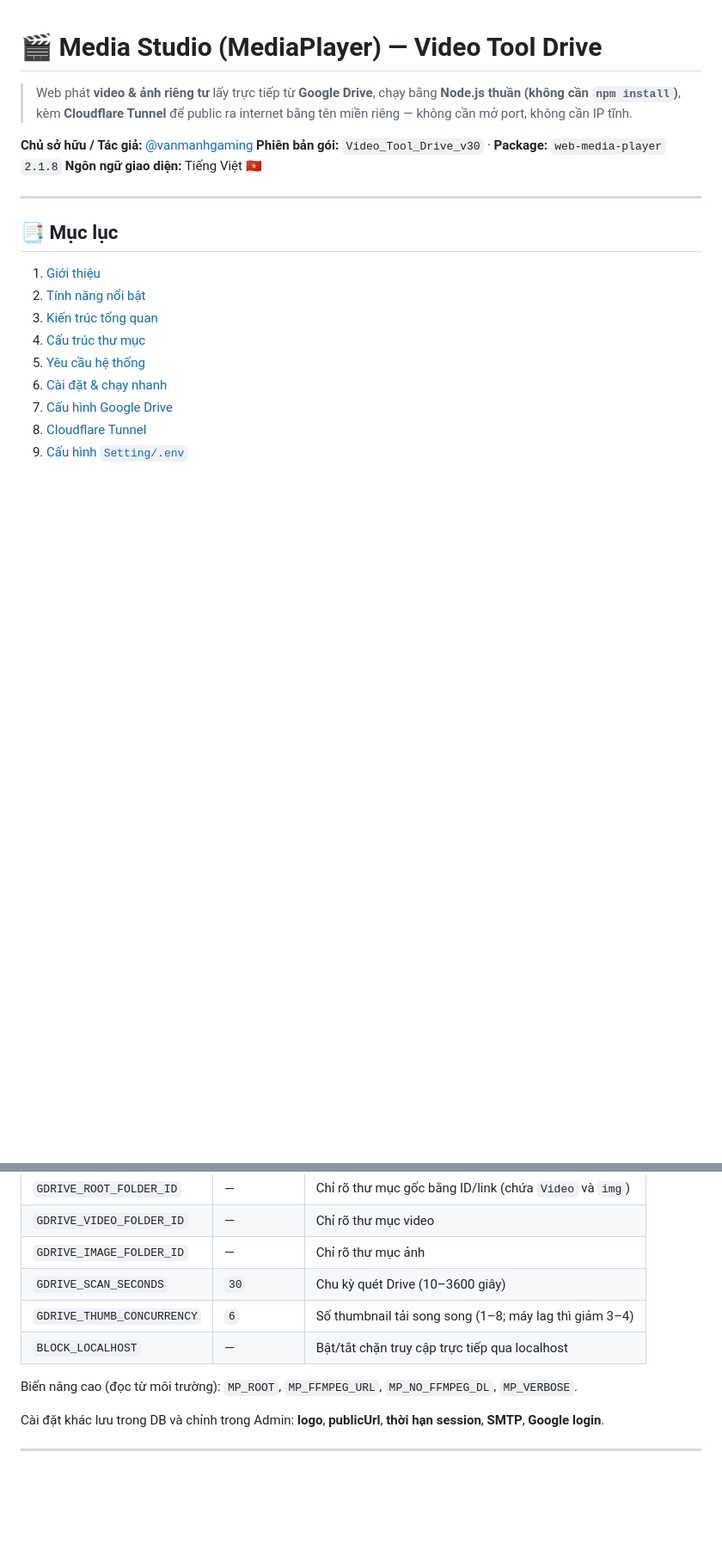
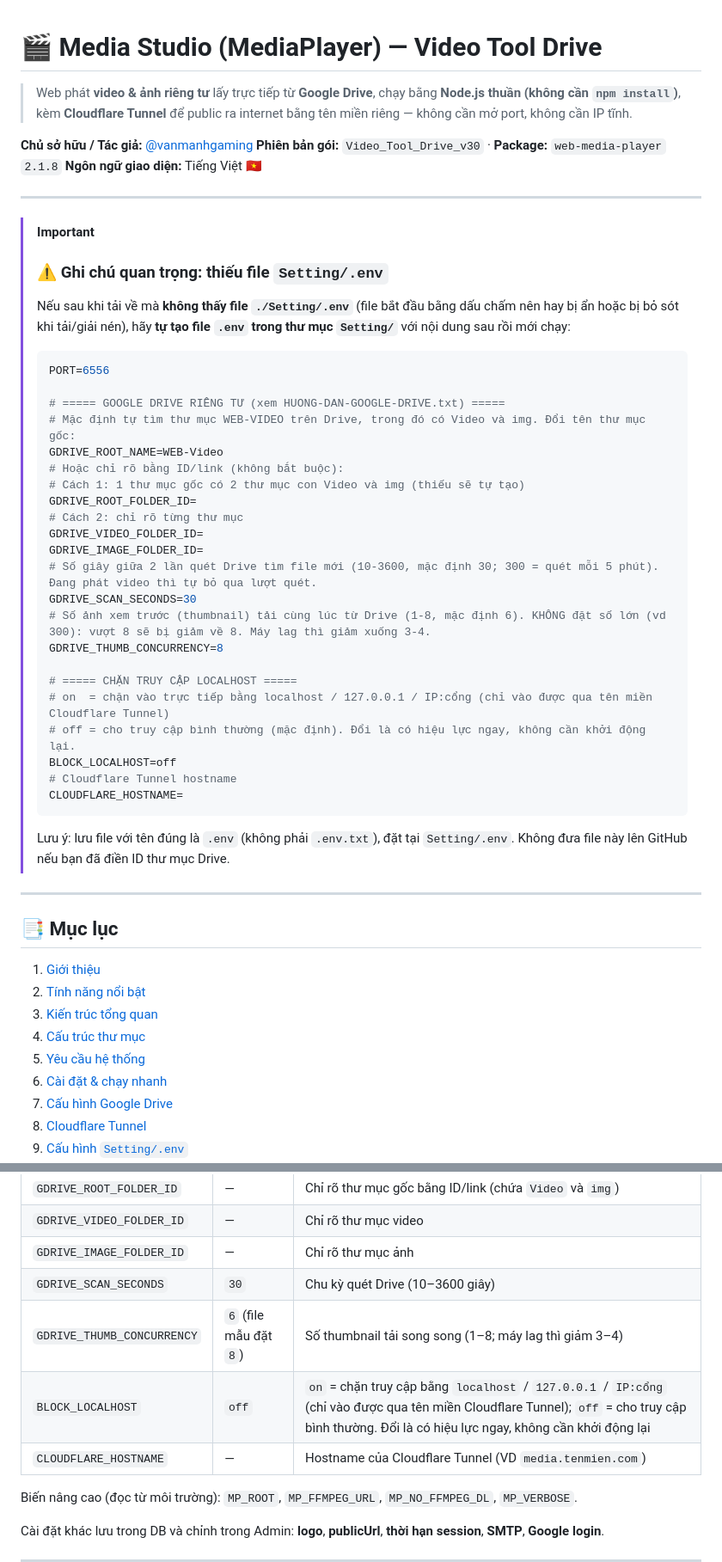
Before and after one commit to vanmanhgamingpro-developer/Media-Studio-Drive, a Markdown page: README.md, 2 parts joined by grey strips. Shown at 86% size. Rendered like a GitHub page; blank space fills up the shorter version.

````diff
--- a/README.md
+++ b/README.md
@@ -5,6 +5,39 @@
 **Chủ sở hữu / Tác giả:** [@vanmanhgaming](https://github.com/vanmanhgamingpro-developer)
 **Phiên bản gói:** `Video_Tool_Drive_v30` · **Package:** `web-media-player` `2.1.8`
 **Ngôn ngữ giao diện:** Tiếng Việt 🇻🇳
+
+---
+
+> [!IMPORTANT]
+> ### ⚠️ Ghi chú quan trọng: thiếu file `Setting/.env`
+> Nếu sau khi tải về mà **không thấy file `./Setting/.env`** (file bắt đầu bằng dấu chấm nên hay bị ẩn hoặc bị bỏ sót khi tải/giải nén), hãy **tự tạo file `.env` trong thư mục `Setting/`** với nội dung sau rồi mới chạy:
+>
+> ```env
+> PORT=6556
+>
+> # ===== GOOGLE DRIVE RIÊNG TƯ (xem HUONG-DAN-GOOGLE-DRIVE.txt) =====
+> # Mặc định tự tìm thư mục WEB-VIDEO trên Drive, trong đó có Video và img. Đổi tên thư mục gốc:
+> GDRIVE_ROOT_NAME=WEB-Video
+> # Hoặc chỉ rõ bằng ID/link (không bắt buộc):
+> # Cách 1: 1 thư mục gốc có 2 thư mục con Video và img (thiếu sẽ tự tạo)
+> GDRIVE_ROOT_FOLDER_ID=
+> # Cách 2: chỉ rõ từng thư mục
+> GDRIVE_VIDEO_FOLDER_ID=
+> GDRIVE_IMAGE_FOLDER_ID=
+> # Số giây giữa 2 lần quét Drive tìm file mới (10-3600, mặc định 30; 300 = quét mỗi 5 phút). Đang phát video thì tự bỏ qua lượt quét.
+> GDRIVE_SCAN_SECONDS=30
+> # Số ảnh xem trước (thumbnail) tải cùng lúc từ Drive (1-8, mặc định 6). KHÔNG đặt số lớn (vd 300): vượt 8 sẽ bị giảm về 8. Máy lag thì giảm xuống 3-4.
+> GDRIVE_THUMB_CONCURRENCY=8
+>
+> # ===== CHẶN TRUY CẬP LOCALHOST =====
+> # on  = chặn vào trực tiếp bằng localhost / 127.0.0.1 / IP:cổng (chỉ vào được qua tên miền Cloudflare Tunnel)
+> # off = cho truy cập bình thường (mặc định). Đổi là có hiệu lực ngay, không cần khởi động lại.
+> BLOCK_LOCALHOST=off
+> # Cloudflare Tunnel hostname
+> CLOUDFLARE_HOSTNAME=
+> ```
+>
+> Lưu ý: lưu file với tên đúng là `.env` (không phải `.env.txt`), đặt tại `Setting/.env`. Không đưa file này lên GitHub nếu bạn đã điền ID thư mục Drive.
 
 ---
 
@@ -267,8 +302,9 @@ Tự động hóa gồm: phát hiện kiến trúc CPU (AMD64/ARM64/x86) → t
 | `GDRIVE_VIDEO_FOLDER_ID` | — | Chỉ rõ thư mục video |
 | `GDRIVE_IMAGE_FOLDER_ID` | — | Chỉ rõ thư mục ảnh |
 | `GDRIVE_SCAN_SECONDS` | `30` | Chu kỳ quét Drive (10–3600 giây) |
-| `GDRIVE_THUMB_CONCURRENCY` | `6` | Số thumbnail tải song song (1–8; máy lag thì giảm 3–4) |
-| `BLOCK_LOCALHOST` | — | Bật/tắt chặn truy cập trực tiếp qua localhost |
+| `GDRIVE_THUMB_CONCURRENCY` | `6` (file mẫu đặt `8`) | Số thumbnail tải song song (1–8; máy lag thì giảm 3–4) |
+| `BLOCK_LOCALHOST` | `off` | `on` = chặn truy cập bằng `localhost` / `127.0.0.1` / `IP:cổng` (chỉ vào được qua tên miền Cloudflare Tunnel); `off` = cho truy cập bình thường. Đổi là có hiệu lực ngay, không cần khởi động lại |
+| `CLOUDFLARE_HOSTNAME` | — | Hostname của Cloudflare Tunnel (VD `media.tenmien.com`) |
 
 Biến nâng cao (đọc từ môi trường): `MP_ROOT`, `MP_FFMPEG_URL`, `MP_NO_FFMPEG_DL`, `MP_VERBOSE`.
 
````
Also changed, not shown: other parts of README.md (+2 -0 lines).
